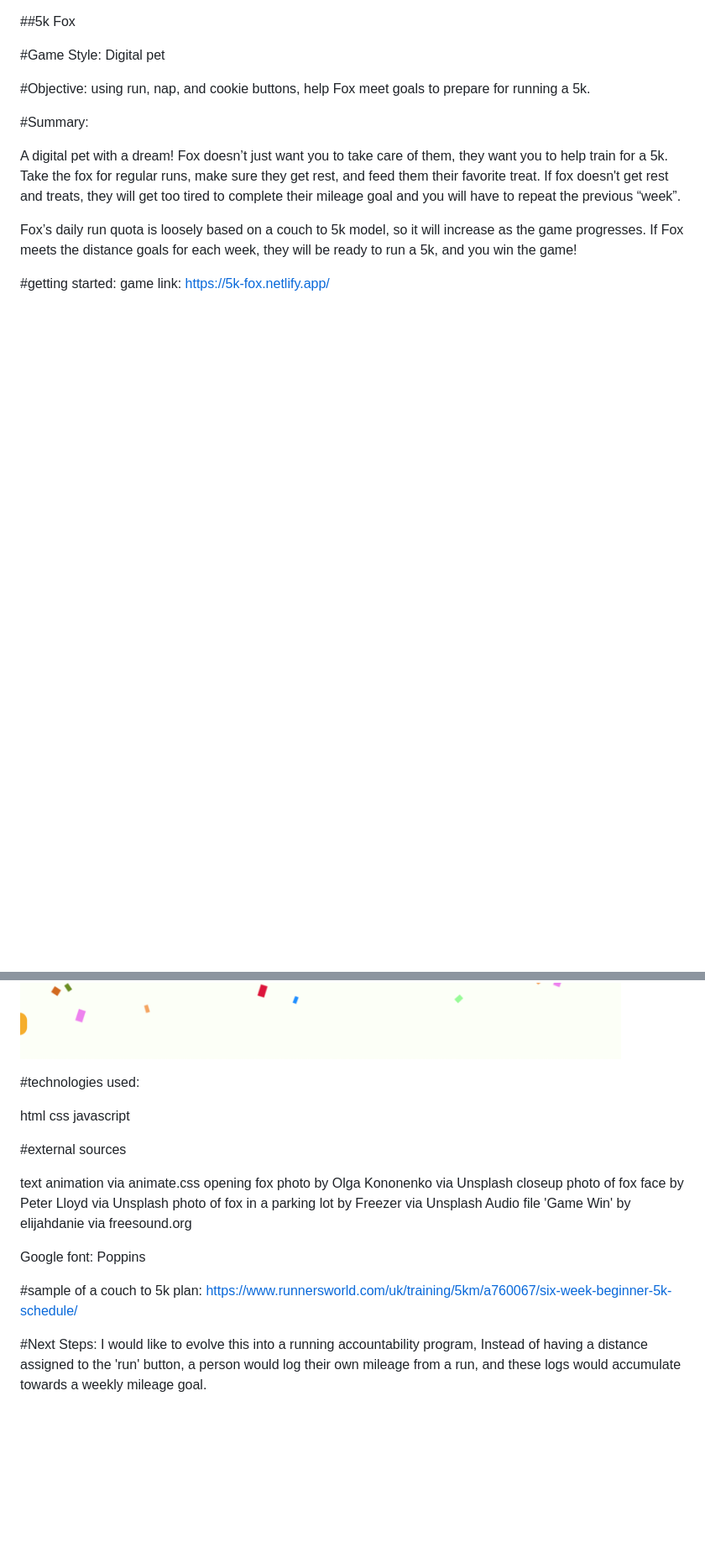
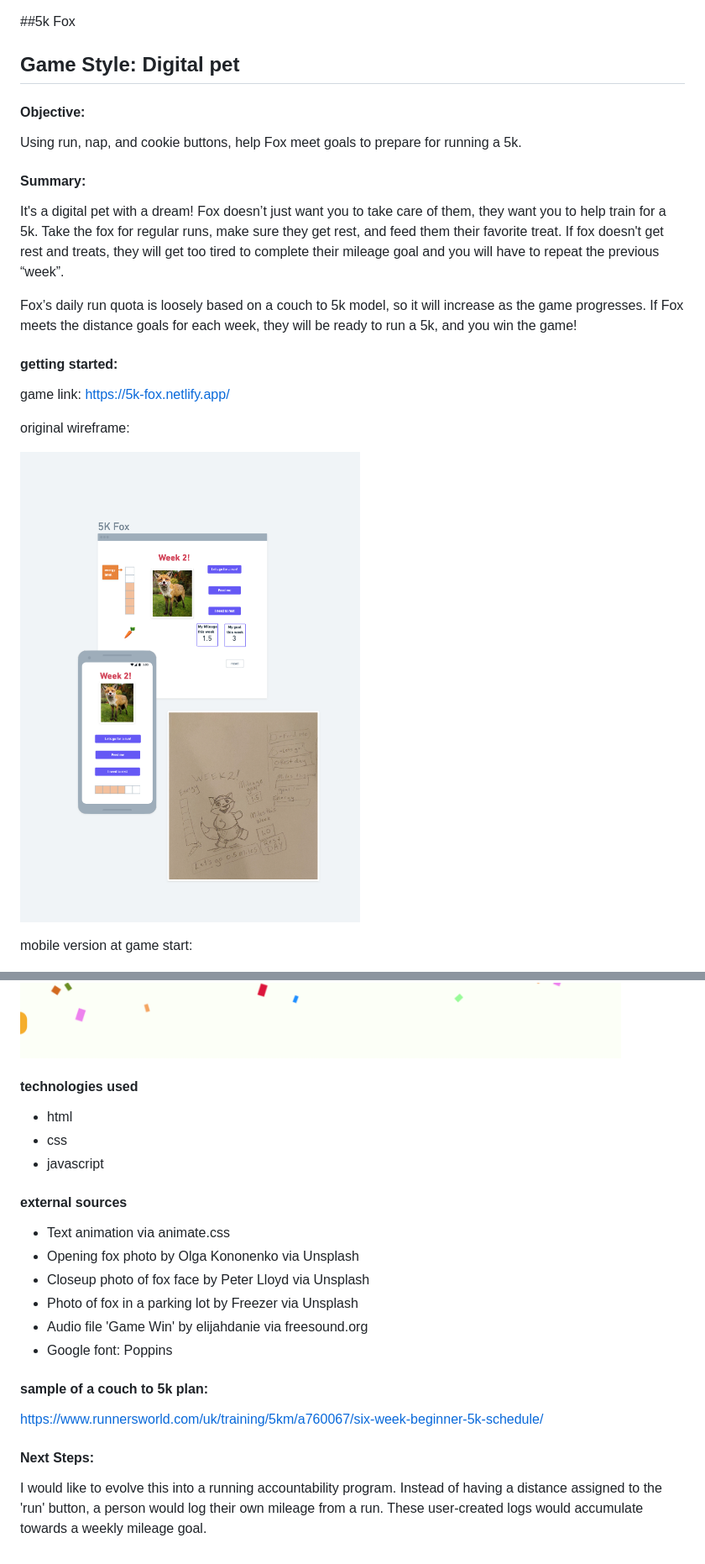
Before and after one commit to Lucky-feather/5K-Fox, a Markdown page: README.md, 2 parts joined by grey strips. Shown: that part at 84% size. Drawn GitHub-style; pictures changed too: images/sample wireframe.png (added); blank space fills up the shorter version.

```diff
--- a/README.md
+++ b/README.md
@@ -1,18 +1,25 @@
 ##5k Fox
 
 
-#Game Style: Digital pet
+## Game Style: Digital pet
 
-#Objective: using run, nap, and cookie buttons, help Fox meet goals to prepare for running a 5k.
+#### Objective:
+Using run, nap, and cookie buttons, help Fox meet goals to prepare for running a 5k.
 
-#Summary:
+#### Summary:
 
-A digital pet with a dream! Fox doesn’t just want you to take care of them, they want you to help train for a 5k.  Take the fox for regular runs, make sure they get rest, and feed them their favorite treat.  If fox doesn't get rest and treats, they will get too tired to complete their mileage goal and you will have to repeat the previous “week”.
+It's a digital pet with a dream! Fox doesn’t just want you to take care of them, they want you to help train for a 5k.  Take the fox for regular runs, make sure they get rest, and feed them their favorite treat.  If fox doesn't get rest and treats, they will get too tired to complete their mileage goal and you will have to repeat the previous “week”.
 
 Fox’s daily run quota is loosely based on a couch to 5k model, so it will increase as the game progresses. If Fox meets the distance goals for each week, they will be ready to run a 5k, and you win the game!
 
-#getting started:
+#### getting started:
 game link:
 https://5k-fox.netlify.app/
 
+original wireframe:
+
+![sample wireframe](images/sample%20wireframe.png)
+
+mobile version at game start:
+
 ![start of game in mobile](images/mobile%20screenshot.png)
@@ -19,27 +29,27 @@ https://5k-fox.netlify.app/
 ![winning image on desktop](images/desktop-win-screenshot.png)
 
-#technologies used:
 
-html
-css
-javascript
+#### technologies used
+
+- html
+- css
+- javascript
 
 
 
-#external sources
+#### external sources
 
-text animation via animate.css
-opening fox photo by Olga Kononenko via Unsplash
-closeup photo of fox face by Peter Lloyd via Unsplash
-photo of fox in a parking lot by Freezer via Unsplash
-Audio file 'Game Win' by elijahdanie via freesound.org
-
-Google font: Poppins
+- Text animation via animate.css
+- Opening fox photo by Olga Kononenko via Unsplash
+- Closeup photo of fox face by Peter Lloyd via Unsplash
+- Photo of fox in a parking lot by Freezer via Unsplash
+- Audio file 'Game Win' by elijahdanie via freesound.org
+- Google font: Poppins
 
 
-#sample of a couch to 5k plan:
+#### sample of a couch to 5k plan:
 https://www.runnersworld.com/uk/training/5km/a760067/six-week-beginner-5k-schedule/
 
 
-#Next Steps:
-I would like to evolve this into a running accountability program,  Instead of having a distance assigned to the 'run' button, a person would log their own mileage from a run, and these logs would accumulate towards a weekly mileage goal.
+#### Next Steps:
+I would like to evolve this into a running accountability program.  Instead of having a distance assigned to the 'run' button, a person would log their own mileage from a run.  These user-created logs would accumulate towards a weekly mileage goal.
```
Also changed, not shown: other parts of README.md (+3 -0 lines).
